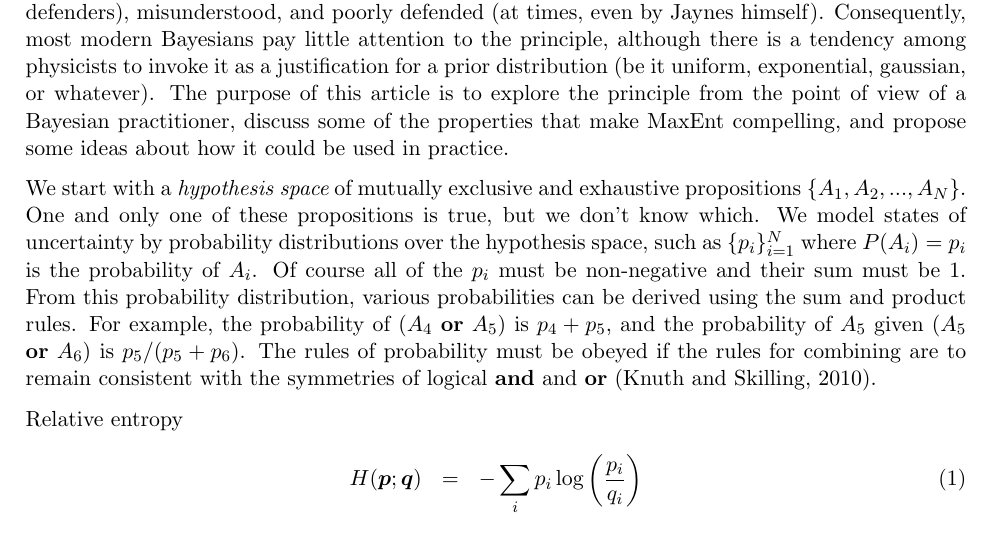
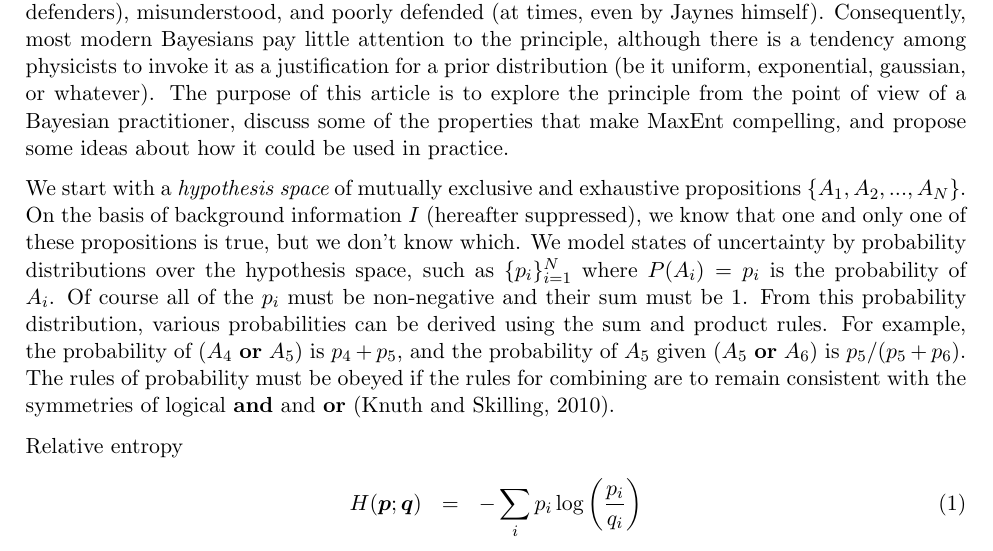
Before and after one commit to eggplantbren/MaxEnt, a LaTeX document (ms.tex): part of page 1 of 3, cut so that both start at the same text. Compiled offline with pdfLaTeX.

Commit message:
Mention I

```diff
--- a/ms.tex
+++ b/ms.tex
@@ -40,7 +40,8 @@ make MaxEnt compelling, and propose some ideas about how it could be used in
 practice.
 
 We start with a {\it hypothesis space} of mutually exclusive and
-exhaustive propositions $\{A_1, A_2, ..., A_N\}$. One and only one of these
+exhaustive propositions $\{A_1, A_2, ..., A_N\}$. On the basis of background
+information $I$ (hereafter suppressed), we know that one and only one of these
 propositions is true, but we don't know which. We model states of
 uncertainty by probability distributions over the hypothesis space,
 such as $\{p_i\}_{i=1}^N$ where $P(A_i) = p_i$ is the probability of $A_i$.
```
